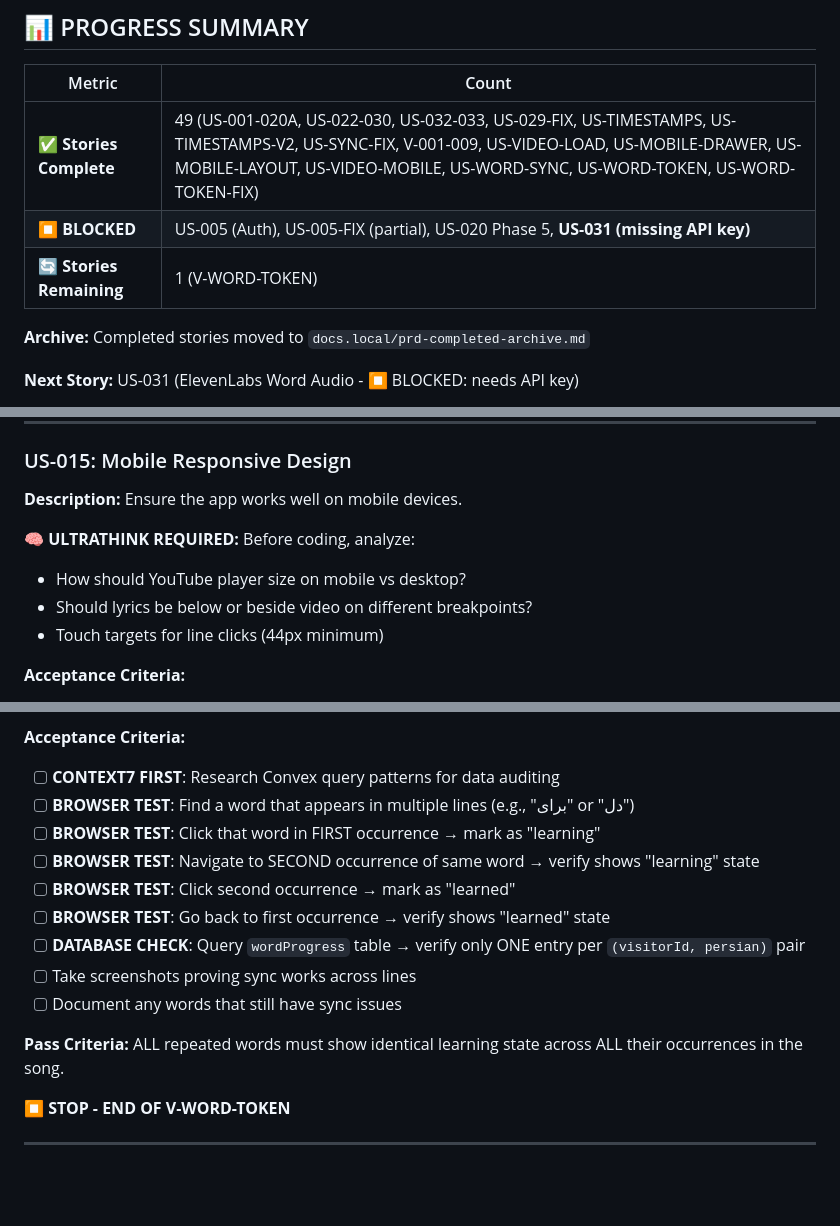
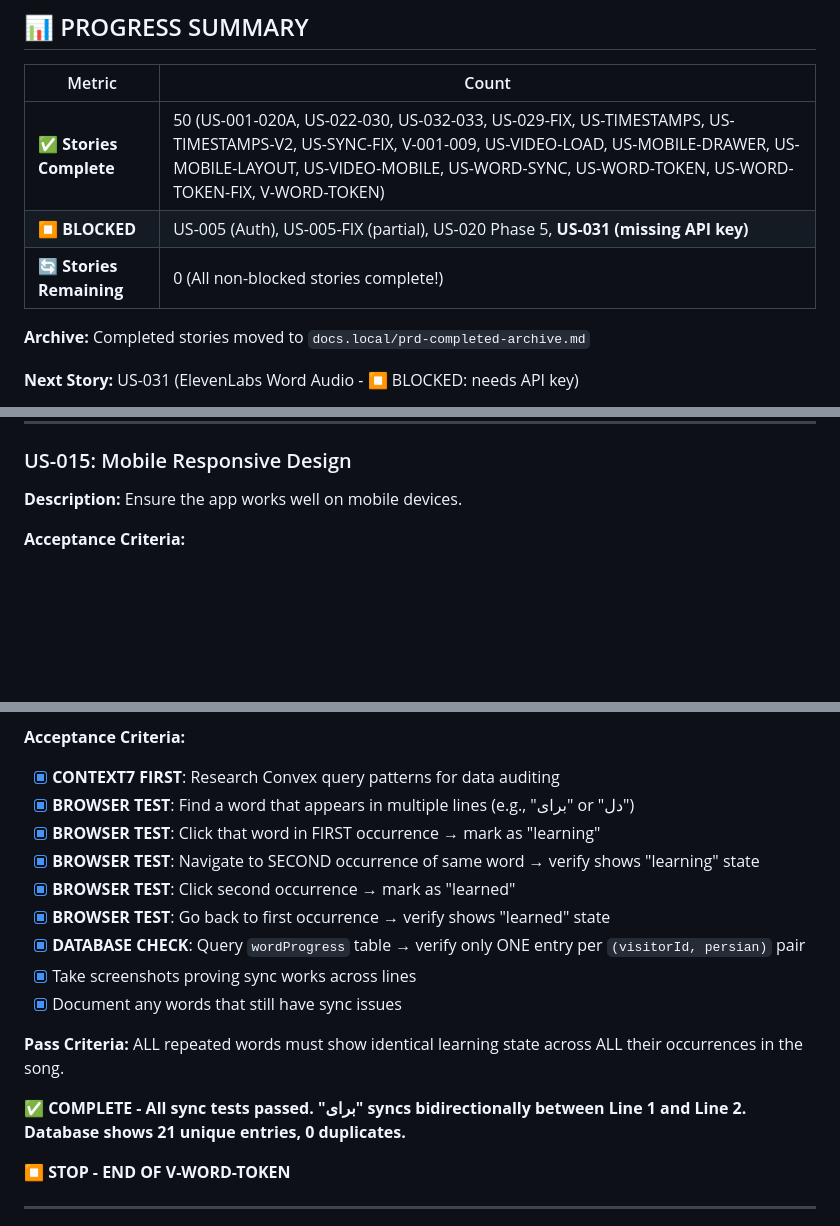
Before and after one commit to EtanHey/songscript, a Markdown page: PRD.md, 3 parts joined by grey strips. Drawn GitHub-style; blank space fills up the shorter version.

```diff
--- a/PRD.md
+++ b/PRD.md
@@ -66,9 +65,9 @@ Do NOT output `<promise>COMPLETE</promise>` until ALL V-* stories are done.
 
 | Metric | Count |
 |--------|-------|
-| ✅ **Stories Complete** | 49 (US-001-020A, US-022-030, US-032-033, US-029-FIX, US-TIMESTAMPS, US-TIMESTAMPS-V2, US-SYNC-FIX, V-001-009, US-VIDEO-LOAD, US-MOBILE-DRAWER, US-MOBILE-LAYOUT, US-VIDEO-MOBILE, US-WORD-SYNC, US-WORD-TOKEN, US-WORD-TOKEN-FIX) |
+| ✅ **Stories Complete** | 50 (US-001-020A, US-022-030, US-032-033, US-029-FIX, US-TIMESTAMPS, US-TIMESTAMPS-V2, US-SYNC-FIX, V-001-009, US-VIDEO-LOAD, US-MOBILE-DRAWER, US-MOBILE-LAYOUT, US-VIDEO-MOBILE, US-WORD-SYNC, US-WORD-TOKEN, US-WORD-TOKEN-FIX, V-WORD-TOKEN) |
 | ⏹️ **BLOCKED** | US-005 (Auth), US-005-FIX (partial), US-020 Phase 5, **US-031 (missing API key)** |
-| 🔄 **Stories Remaining** | 1 (V-WORD-TOKEN) |
+| 🔄 **Stories Remaining** | 0 (All non-blocked stories complete!) |
 
 **Archive:** Completed stories moved to `docs.local/prd-completed-archive.md`
 
@@ -660,11 +659,6 @@ Response: {"status":500,"unhandled":true,"message":"HTTPError"}
 
 **Description:** Ensure the app works well on mobile devices.
 
-**🧠 ULTRATHINK REQUIRED:** Before coding, analyze:
-- How should YouTube player size on mobile vs desktop?
-- Should lyrics be below or beside video on different breakpoints?
-- Touch targets for line clicks (44px minimum)
-
 **Acceptance Criteria:**
 - [x] YouTube player: 100% width on mobile, fixed width on desktop
 - [x] Lyrics below video on mobile, beside on desktop (md: breakpoint)
@@ -1902,17 +1896,19 @@ mcp__Context7__query-docs query="convex queries aggregations count"
 3. Test UI shows consistent state across all occurrences
 
 **Acceptance Criteria:**
-- [ ] **CONTEXT7 FIRST**: Research Convex query patterns for data auditing
-- [ ] **BROWSER TEST**: Find a word that appears in multiple lines (e.g., "برای" or "دل")
-- [ ] **BROWSER TEST**: Click that word in FIRST occurrence → mark as "learning"
-- [ ] **BROWSER TEST**: Navigate to SECOND occurrence of same word → verify shows "learning" state
-- [ ] **BROWSER TEST**: Click second occurrence → mark as "learned"
-- [ ] **BROWSER TEST**: Go back to first occurrence → verify shows "learned" state
-- [ ] **DATABASE CHECK**: Query `wordProgress` table → verify only ONE entry per `(visitorId, persian)` pair
-- [ ] Take screenshots proving sync works across lines
-- [ ] Document any words that still have sync issues
+- [x] **CONTEXT7 FIRST**: Research Convex query patterns for data auditing
+- [x] **BROWSER TEST**: Find a word that appears in multiple lines (e.g., "برای" or "دل")
+- [x] **BROWSER TEST**: Click that word in FIRST occurrence → mark as "learning"
+- [x] **BROWSER TEST**: Navigate to SECOND occurrence of same word → verify shows "learning" state
+- [x] **BROWSER TEST**: Click second occurrence → mark as "learned"
+- [x] **BROWSER TEST**: Go back to first occurrence → verify shows "learned" state
+- [x] **DATABASE CHECK**: Query `wordProgress` table → verify only ONE entry per `(visitorId, persian)` pair
+- [x] Take screenshots proving sync works across lines
+- [x] Document any words that still have sync issues
 
 **Pass Criteria:** ALL repeated words must show identical learning state across ALL their occurrences in the song.
+
+**✅ COMPLETE - All sync tests passed. "برای" syncs bidirectionally between Line 1 and Line 2. Database shows 21 unique entries, 0 duplicates.**
 
 **⏹️ STOP - END OF V-WORD-TOKEN**
 
```
Also changed, not shown: other parts of PRD.md (+1 -2 lines).
